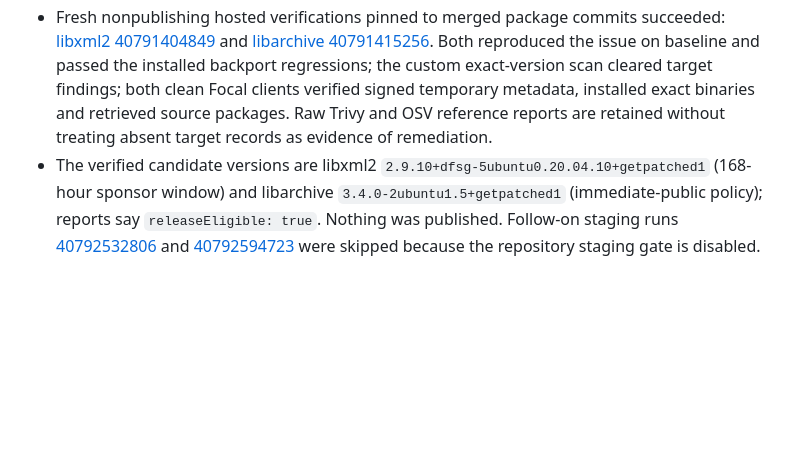
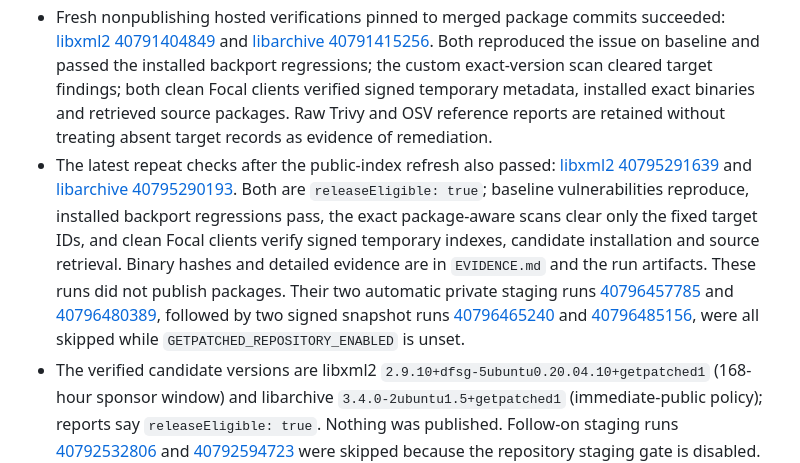
Before and after one commit to apt-to/platform, a Markdown page: STATUS.md, the part around the change. Rendered like a GitHub page; blank space fills up the shorter version.

Commit message:
docs: record repeat public focal verification (#63)

```diff
--- a/STATUS.md
+++ b/STATUS.md
@@ -7,6 +7,7 @@
 - A fresh public Launchpad check on 29 October confirmed latest non-ESM Focal baselines remain libxml2 `2.9.10+dfsg-5ubuntu0.20.04.10` and libarchive `3.4.0-2ubuntu1.5`; source descriptor and archive hashes are retained in [`evidence/source-preflight-20261029.json`](evidence/source-preflight-20261029.json).
 - Hosted runs [libxml2 40790073304](https://github.com/getpatched/platform/actions/runs/40790073304) and [libarchive 40790075563](https://github.com/getpatched/platform/actions/runs/40790075563) built through regressions/scans and failed because a valid empty OSV response `{}` was rejected. The focused parser fix passed review and tests, and merged as [PR #58](https://github.com/getpatched/platform/pull/58) at `8ad83b9b34d4654ff7c18087bd258aa4aa23f53d` after the catalogue check passed.
 - Fresh nonpublishing hosted verifications pinned to merged package commits succeeded: [libxml2 40791404849](https://github.com/getpatched/platform/actions/runs/40791404849) and [libarchive 40791415256](https://github.com/getpatched/platform/actions/runs/40791415256). Both reproduced the issue on baseline and passed the installed backport regressions; the custom exact-version scan cleared target findings; both clean Focal clients verified signed temporary metadata, installed exact binaries and retrieved source packages. Raw Trivy and OSV reference reports are retained without treating absent target records as evidence of remediation.
+- The latest repeat checks after the public-index refresh also passed: [libxml2 40795291639](https://github.com/getpatched/platform/actions/runs/40795291639) and [libarchive 40795290193](https://github.com/getpatched/platform/actions/runs/40795290193). Both are `releaseEligible: true`; baseline vulnerabilities reproduce, installed backport regressions pass, the exact package-aware scans clear only the fixed target IDs, and clean Focal clients verify signed temporary indexes, candidate installation and source retrieval. Binary hashes and detailed evidence are in `EVIDENCE.md` and the run artifacts. These runs did not publish packages. Their two automatic private staging runs [40796457785](https://github.com/getpatched/platform/actions/runs/40796457785) and [40796480389](https://github.com/getpatched/platform/actions/runs/40796480389), followed by two signed snapshot runs [40796465240](https://github.com/getpatched/platform/actions/runs/40796465240) and [40796485156](https://github.com/getpatched/platform/actions/runs/40796485156), were all skipped while `GETPATCHED_REPOSITORY_ENABLED` is unset.
 - The verified candidate versions are libxml2 `2.9.10+dfsg-5ubuntu0.20.04.10+getpatched1` (168-hour sponsor window) and libarchive `3.4.0-2ubuntu1.5+getpatched1` (immediate-public policy); reports say `releaseEligible: true`. Nothing was published. Follow-on staging runs [40792532806](https://github.com/getpatched/platform/actions/runs/40792532806) and [40792594723](https://github.com/getpatched/platform/actions/runs/40792594723) were skipped because the repository staging gate is disabled. The live Sponsors listing is still absent; OAuth, production signed indexes, authenticated early access, and R2-to-GitHub-Releases promotion remain unverified.
 - The deployed R2 binding self-test [40782312431](https://github.com/getpatched/platform/actions/runs/40782312431) passed its write/readback/delete round trip. Automatic Worker deployment after PR #57 passed. Remaining live gates are: GitHub Sponsors and live entitlement, OAuth runtime credentials, active signed public snapshot, sponsor-protected early archive verification, and real R2-to-GitHub-Releases promotion. Do not publish until these gates pass.
 - **Next actions:** resolve the real GitHub Sponsors enrollment and OAuth credential blockers, then exercise protected private staging, public immediate release, signed channel indexes, sponsor access and 168-hour promotion. No Ubuntu Pro action is needed.
```
Also changed, not shown: EVIDENCE.md (+1 -0 lines).
